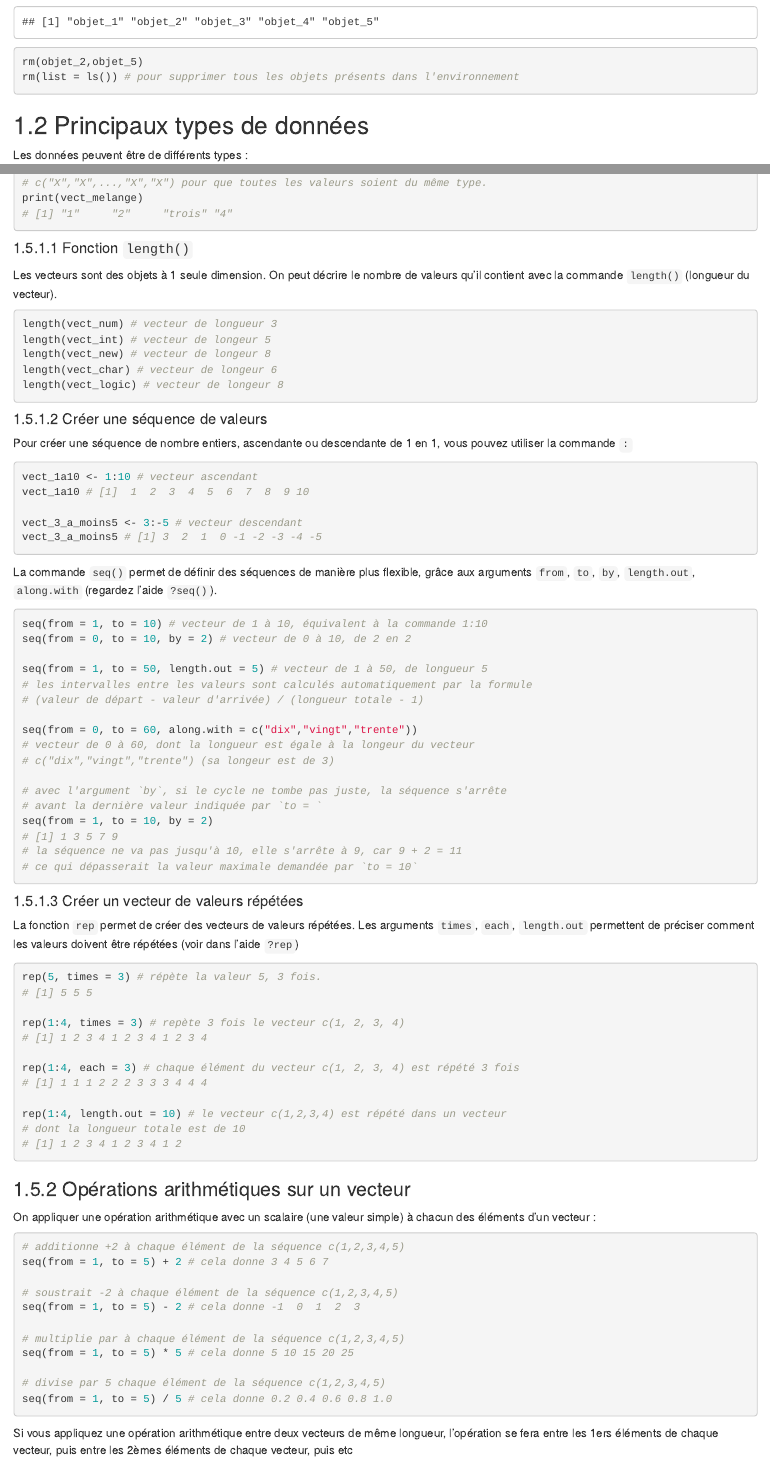
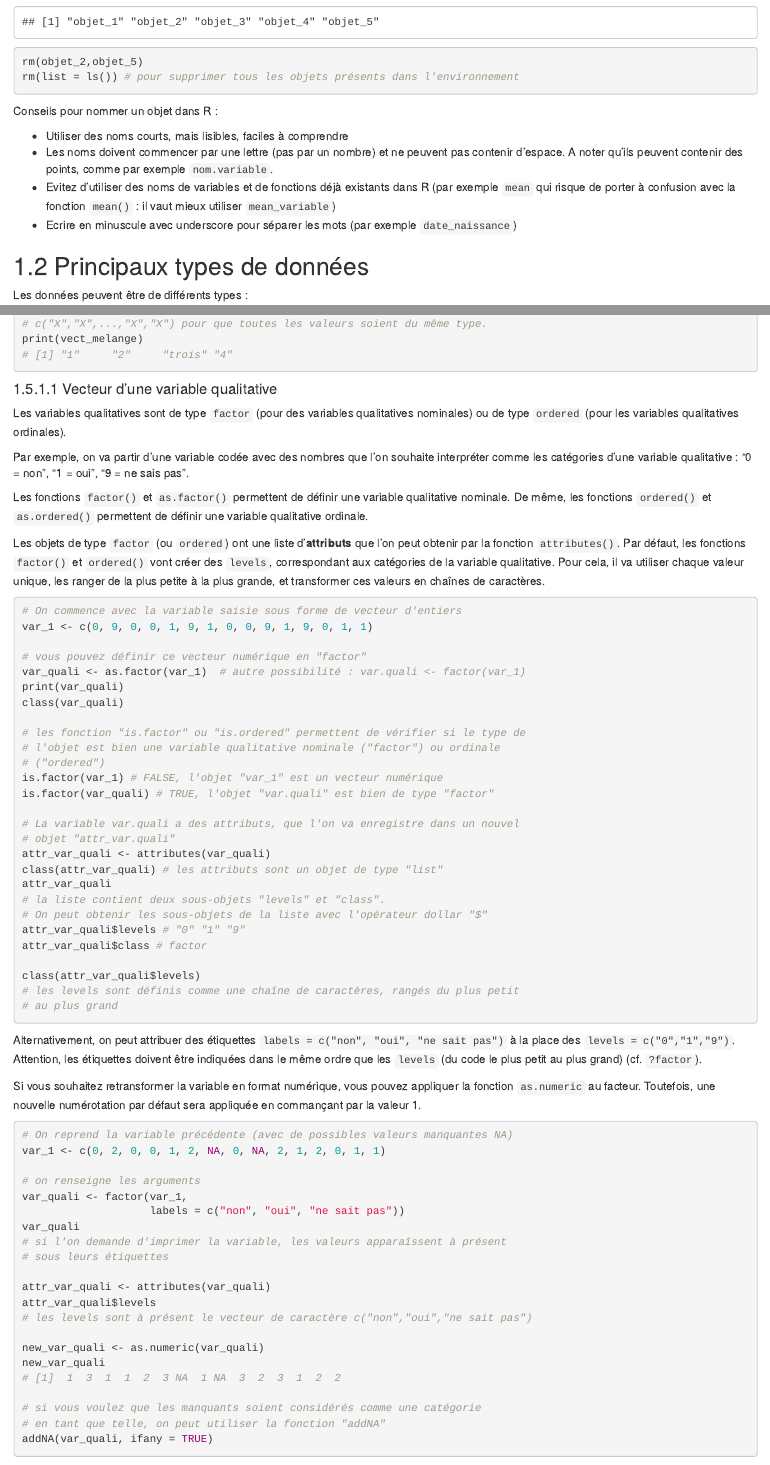
Before and after one commit to benoitlepage/formationR, an R Markdown document (01-objets_dans_R.Rmd): the page in a window 1100 px wide, from 570 px down, and a second part further down, joined at a grey line. Rendered offline with R 4.5, knitr and Pandoc, with nearby package versions; drawn as R Markdown's standard HTML page in place of the format the file asks for.

Commit message:
update objets vecteurs

````diff
--- a/01-objets_dans_R.Rmd
+++ b/01-objets_dans_R.Rmd
@@ -28,6 +28,12 @@ rm(objet_2,objet_5)
 rm(list = ls()) # pour supprimer tous les objets présents dans l'environnement
 ```
 
+Conseils pour nommer un objet dans R :
+
+  - Utiliser des noms courts, mais lisibles, faciles à comprendre
+  - Les noms doivent commencer par une lettre (pas par un nombre) et ne peuvent pas contenir d'espace. A noter qu'ils peuvent contenir des points, comme par exemple `nom.variable`.
+  - Evitez d'utiliser des noms de variables et de fonctions déjà existants dans R (par exemple `mean` qui risque de porter à confusion avec la fonction `mean()` : il vaut mieux utiliser `mean_variable`)
+  - Ecrire en minuscule avec underscore pour séparer les mots (par exemple `date_naissance`)
 
 ## Principaux types de données
 Les données peuvent être de différents types :
@@ -424,11 +430,74 @@ print(vect_melange)
 # [1] "1"     "2"     "trois" "4"
 ```
 
+#### Vecteur d'une variable qualitative
+Les variables qualitatives sont de type `factor` (pour des variables qualitatives nominales) ou de type `ordered` (pour les variables qualitatives ordinales).
+
+Par exemple, on va partir d'une variable codée avec des nombres que l'on souhaite interpréter comme les catégories d'une variable qualitative : "0 = non", "1 = oui", "9 = ne sais pas".
+
+Les fonctions `factor()` et `as.factor()` permettent de définir une variable qualitative nominale. De même, les fonctions `ordered()` et `as.ordered()` permettent de définir une variable qualitative ordinale.
+
+Les objets de type `factor` (ou `ordered`) ont une liste d'**attributs** que l'on peut obtenir par la fonction `attributes()`.
+Par défaut, les fonctions `factor()` et `ordered()` vont créer des `levels`, correspondant aux catégories de la variable qualitative. Pour cela, il va utiliser chaque valeur unique, les ranger de la plus petite à la plus grande, et transformer ces valeurs en chaînes de caractères.
+```{r factor1, eval=FALSE, include=TRUE}
+# On commence avec la variable saisie sous forme de vecteur d'entiers
+var_1 <- c(0, 9, 0, 0, 1, 9, 1, 0, 0, 9, 1, 9, 0, 1, 1)
+
+# vous pouvez définir ce vecteur numérique en "factor"
+var_quali <- as.factor(var_1)  # autre possibilité : var.quali <- factor(var_1)
+print(var_quali)
+class(var_quali)
+
+# les fonction "is.factor" ou "is.ordered" permettent de vérifier si le type de
+# l'objet est bien une variable qualitative nominale ("factor") ou ordinale
+# ("ordered")
+is.factor(var_1) # FALSE, l'objet "var_1" est un vecteur numérique
+is.factor(var_quali) # TRUE, l'objet "var.quali" est bien de type "factor"
+
+# La variable var.quali a des attributs, que l'on va enregistre dans un nouvel
+# objet "attr_var.quali"
+attr_var_quali <- attributes(var_quali)
+class(attr_var_quali) # les attributs sont un objet de type "list"
+attr_var_quali
+# la liste contient deux sous-objets "levels" et "class".
+# On peut obtenir les sous-objets de la liste avec l'opérateur dollar "$"
+attr_var_quali$levels # "0" "1" "9"
+attr_var_quali$class # factor
+
+class(attr_var_quali$levels)
+# les levels sont définis comme une chaîne de caractères, rangés du plus petit
+# au plus grand
+```
+
+Alternativement, on peut attribuer des étiquettes `labels = c("non", "oui", "ne sait pas")` à la place des `levels = c("0","1","9")`. Attention, les étiquettes doivent être indiquées dans le même ordre que les `levels` (du code le plus petit au plus grand) (cf. `?factor`).
+
+Si vous souhaitez retransformer la variable en format numérique, vous pouvez appliquer la fonction `as.numeric` au facteur. Toutefois, une nouvelle numérotation par défaut sera appliquée en commançant par la valeur 1.
+```{r factor2, eval=FALSE, include=TRUE}
+# On reprend la variable précédente (avec de possibles valeurs manquantes NA)
+var_1 <- c(0, 2, 0, 0, 1, 2, NA, 0, NA, 2, 1, 2, 0, 1, 1)
+
+# on renseigne les arguments
+var_quali <- factor(var_1,
+                    labels = c("non", "oui", "ne sait pas"))
+var_quali
+# si l'on demande d'imprimer la variable, les valeurs apparaîssent à présent
+# sous leurs étiquettes
+
+attr_var_quali <- attributes(var_quali)
+attr_var_quali$levels
+# les levels sont à présent le vecteur de caractère c("non","oui","ne sait pas")
+
+new_var_quali <- as.numeric(var_quali)
+new_var_quali
+# [1]  1  3  1  1  2  3 NA  1 NA  3  2  3  1  2  2
+
+# si vous voulez que les manquants soient considérés comme une catégorie
+# en tant que telle, on peut utiliser la fonction "addNA"
+addNA(var_quali, ifany = TRUE)
+```
+
+
 #### Fonction `length()`
 Les vecteurs sont des objets à 1 seule dimension. On peut décrire le nombre de valeurs qu'il contient avec la commande `length()` (longueur du vecteur).
 ```{r vector2, eval=FALSE, include=TRUE}
 length(vect_num) # vecteur de longueur 3
-length(vect_int) # vecteur de longeur 5
-length(vect_new) # vecteur de longeur 8
-length(vect_char) # vecteur de longeur 6
-length(vect_logic) # vecteur de longeur 8
````
Also changed, not shown: index.Rmd (+1 -0 lines), docs/_main.tex, docs/reference-keys.txt, docs/search_index.json, 01-objets_dans_R.Rmd (27 more changed lines), 6 other files.
